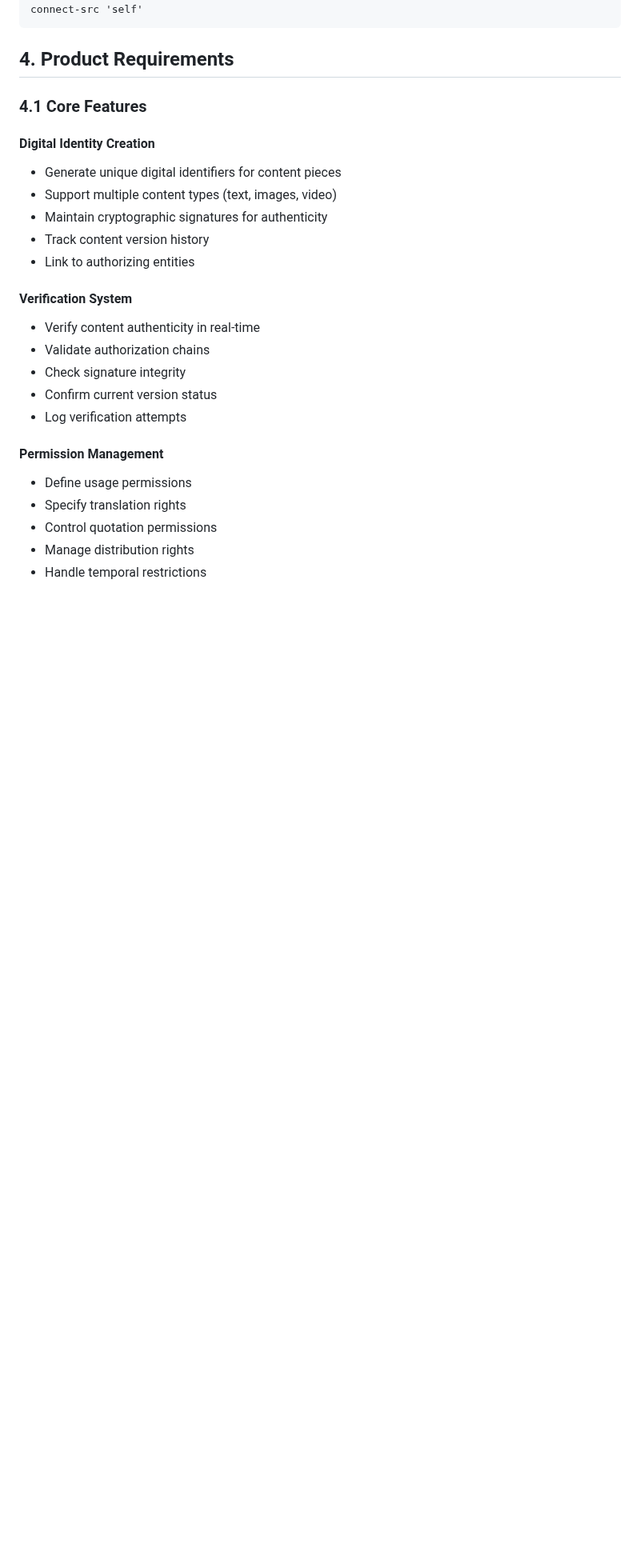
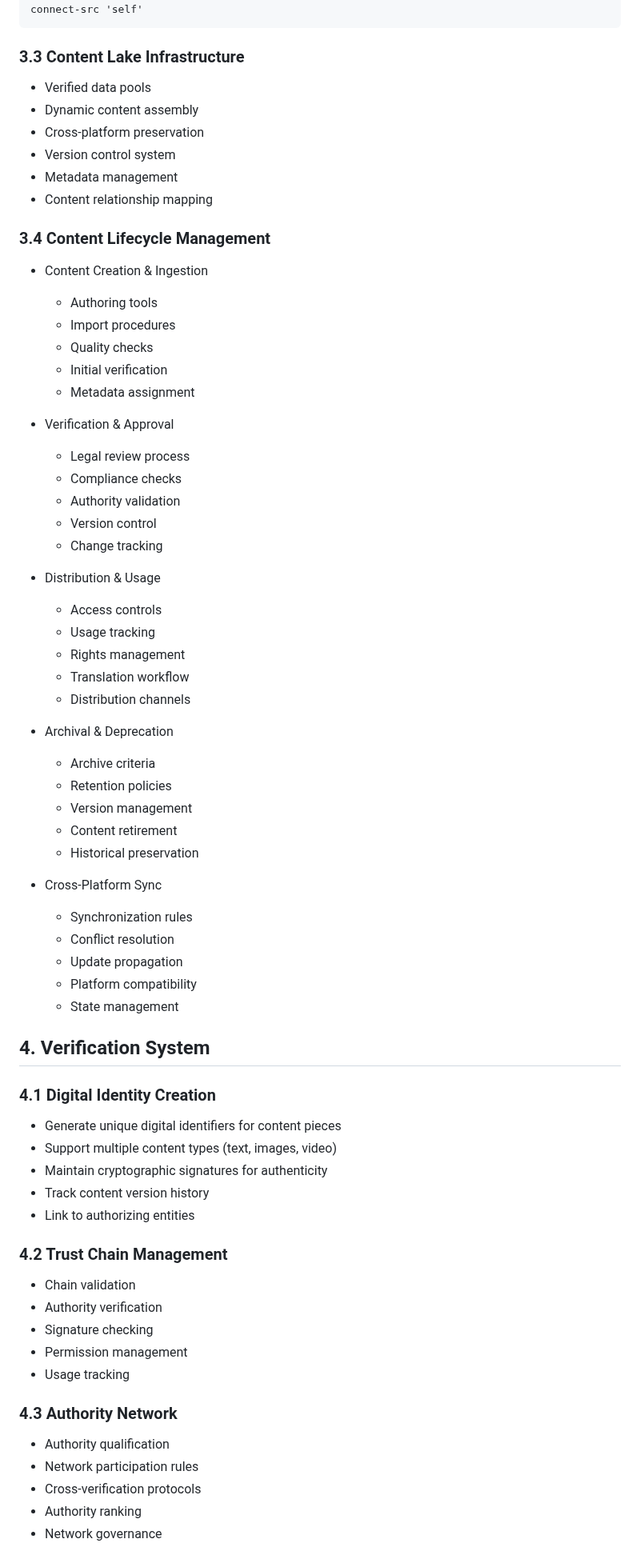
Before and after one commit to ddttom/ContentID, a Markdown page: prd.md, the part around one of its changes. Shown at 80% size. Rendered like a GitHub page; blank space fills up the shorter version.

````diff
--- a/prd.md
+++ b/prd.md
@@ -104,11 +123,55 @@ font-src 'self';
 connect-src 'self'
 ```
 
-## 4. Product Requirements
+### 3.3 Content Lake Infrastructure
 
-### 4.1 Core Features
+- Verified data pools
+- Dynamic content assembly
+- Cross-platform preservation
+- Version control system
+- Metadata management
+- Content relationship mapping
 
-#### Digital Identity Creation
+### 3.4 Content Lifecycle Management
+
+- Content Creation & Ingestion
+  - Authoring tools
+  - Import procedures
+  - Quality checks
+  - Initial verification
+  - Metadata assignment
+
+- Verification & Approval
+  - Legal review process
+  - Compliance checks
+  - Authority validation
+  - Version control
+  - Change tracking
+
+- Distribution & Usage
+  - Access controls
+  - Usage tracking
+  - Rights management
+  - Translation workflow
+  - Distribution channels
+
+- Archival & Deprecation
+  - Archive criteria
+  - Retention policies
+  - Version management
+  - Content retirement
+  - Historical preservation
+
+- Cross-Platform Sync
+  - Synchronization rules
+  - Conflict resolution
+  - Update propagation
+  - Platform compatibility
+  - State management
+
+## 4. Verification System
+
+### 4.1 Digital Identity Creation
 
 - Generate unique digital identifiers for content pieces
 - Support multiple content types (text, images, video)
@@ -116,19 +179,19 @@ connect-src 'self'
 - Track content version history
 - Link to authorizing entities
 
-#### Verification System
+### 4.2 Trust Chain Management
 
-- Verify content authenticity in real-time
-- Validate authorization chains
-- Check signature integrity
-- Confirm current version status
-- Log verification attempts
+- Chain validation
+- Authority verification
+- Signature checking
+- Permission management
+- Usage tracking
 
-#### Permission Management
+### 4.3 Authority Network
 
-- Define usage permissions
-- Specify translation rights
-- Control quotation permissions
-- Manage distribution rights
-- Handle temporal restrictions
+- Authority qualification
+- Network participation rules
+- Cross-verification protocols
+- Authority ranking
+- Network governance
 
````
Also changed, not shown: other parts of prd.md (+90 -44 lines), docs/hld.md (deleted, +0 -221 lines).
